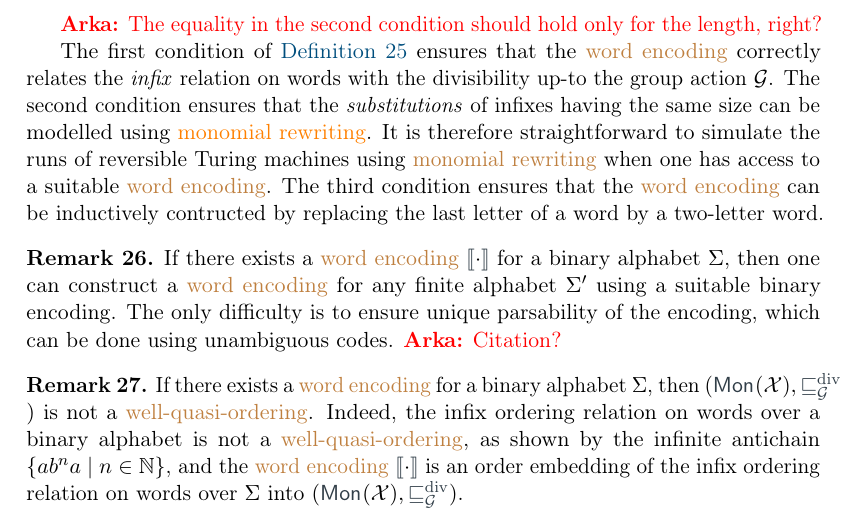
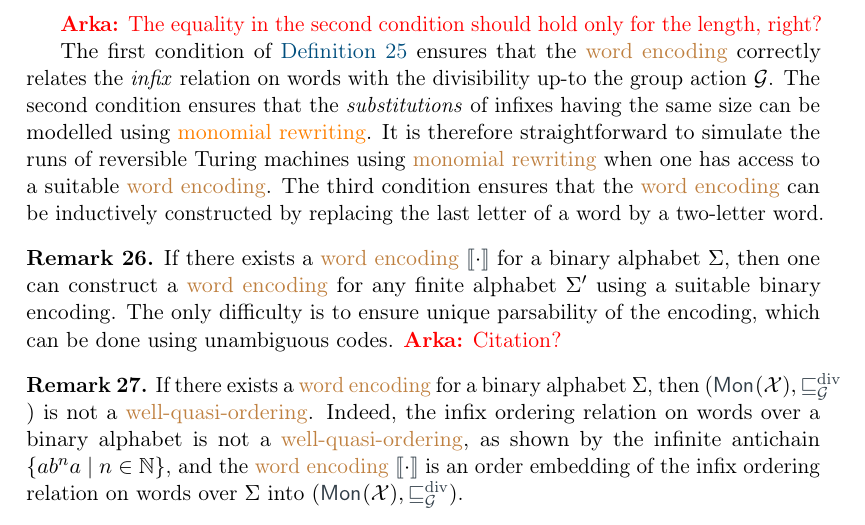
Before and after one commit to AliaumeL/AtomicHilbert, a LaTeX paper (atomic.tex, which reads src/undecidability.tex): part of page 16 of 31, cut so that both start at the same text. Compiled offline with pdfLaTeX; a LaTeX package or settings file that is missing is left out.

Commit message:
fix: typo

```diff
--- a/src/undecidability.tex
+++ b/src/undecidability.tex
@@ -139,7 +139,7 @@ ensures that the \emph{substitutions} of infixes having the same size can be
 modelled using \kl{monomial rewriting}. It is therefore straightforward to
 simulate the runs of reversible Turing machines using \kl{monomial rewriting}
 when one has access to a suitable \kl{word encoding}. The third condition
-ensures that the \kl{word encoding} can be inductively contructed by replacing
+ensures that the \kl{word encoding} can be inductively constructed by replacing
 the last letter of a word by a two-letter word.
 
 \begin{remark}
```
